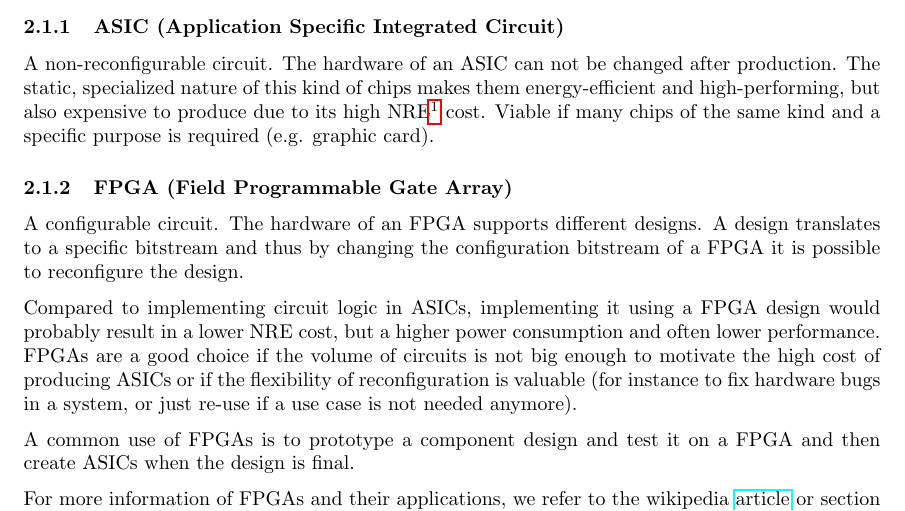
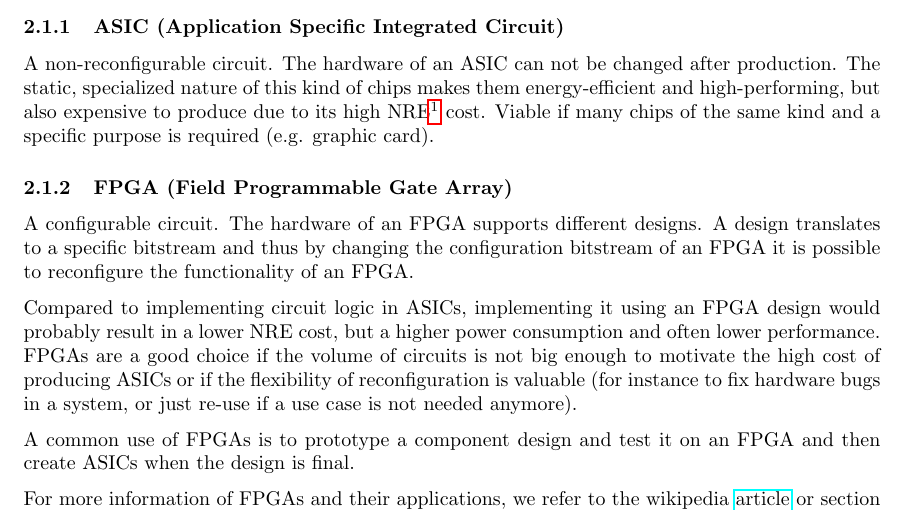
Before and after one commit to Jassob/EDA322, a LaTeX document (main.tex): part of page 3 of 3, cut so that both start at the same text. Compiled offline with pdfLaTeX.

Commit message:
a FPGA -> an FPGA

```diff
--- a/main.tex
+++ b/main.tex
@@ -62,11 +62,11 @@ specific purpose is required (e.g. graphic card).
 \subsubsection{FPGA (Field Programmable Gate Array)}
 A configurable circuit. The hardware of an FPGA supports different
 designs. A design translates to a specific bitstream and thus by
-changing the configuration bitstream of a FPGA it is possible to
-reconfigure the design.
+changing the configuration bitstream of an FPGA it is possible to
+reconfigure the functionality of an FPGA.
 
 Compared to implementing circuit logic in ASICs, implementing it using
-a FPGA design would probably result in a lower NRE cost, but a higher
+an FPGA design would probably result in a lower NRE cost, but a higher
 power consumption and often lower performance. FPGAs are a good choice
 if the volume of circuits is not big enough to motivate the high cost
 of producing ASICs or if the flexibility of reconfiguration is
@@ -74,7 +74,7 @@ valuable (for instance to fix hardware bugs in a system, or just
 re-use if a use case is not needed anymore).
 
 A common use of FPGAs is to prototype a component design and test it
-on a FPGA and then create ASICs when the design is final.
+on an FPGA and then create ASICs when the design is final.
 
 For more information of FPGAs and their applications, we refer to the
 wikipedia
```
